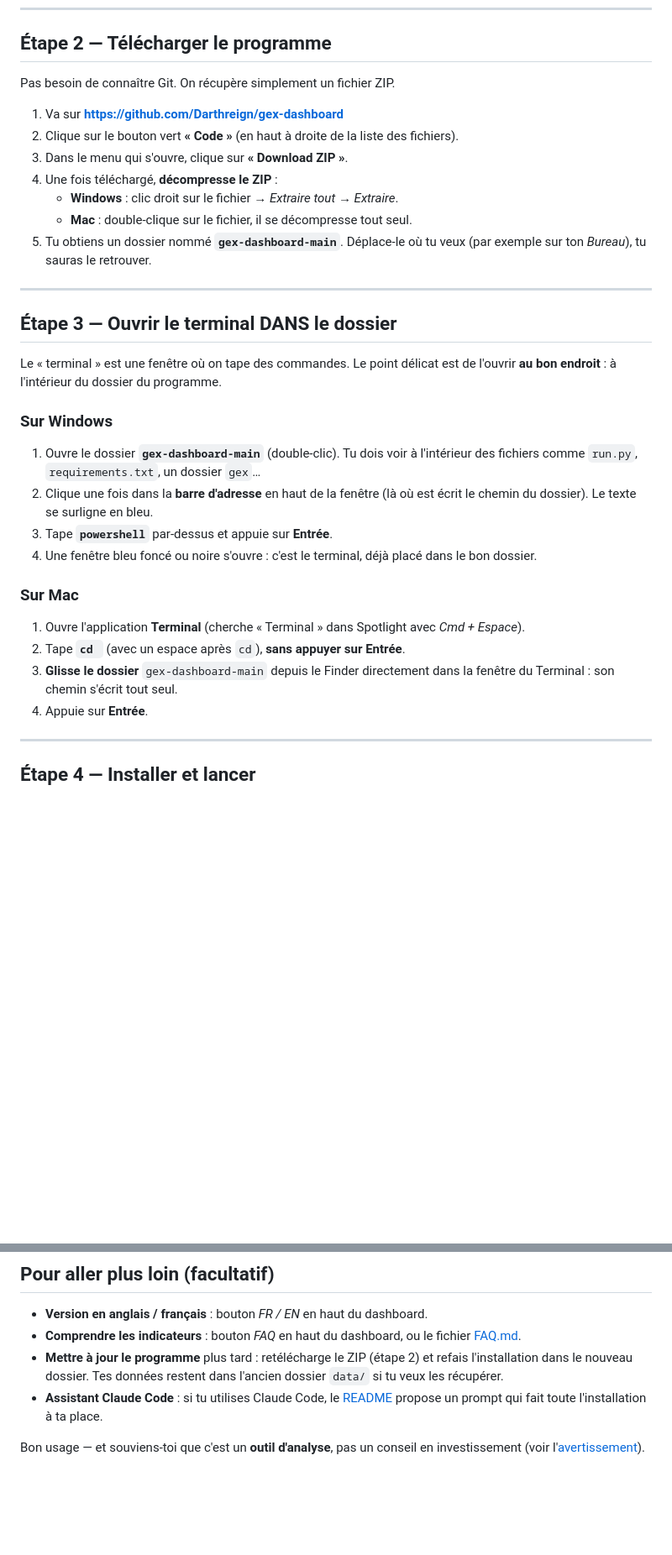
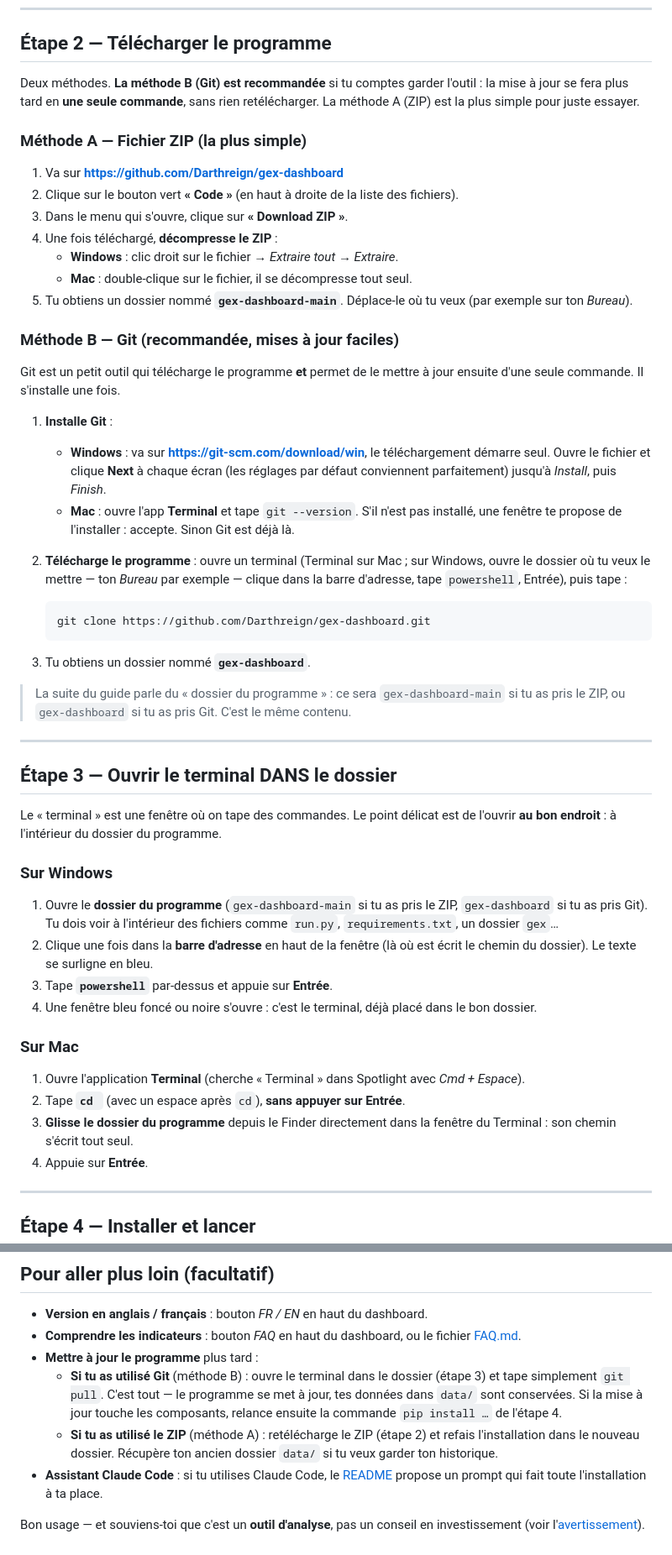
Before and after one commit to Darthreign/gex-dashboard, a Markdown page: INSTALL.md, 2 parts joined by grey strips. Shown at 84% size. Drawn GitHub-style; blank space fills up the shorter version.

````diff
--- a/INSTALL.md
+++ b/INSTALL.md
@@ -43,7 +43,11 @@ une fois.
 
 ## Étape 2 — Télécharger le programme
 
-Pas besoin de connaître Git. On récupère simplement un fichier ZIP.
+Deux méthodes. **La méthode B (Git) est recommandée** si tu comptes garder
+l'outil : la mise à jour se fera plus tard en **une seule commande**, sans rien
+retélécharger. La méthode A (ZIP) est la plus simple pour juste essayer.
+
+### Méthode A — Fichier ZIP (la plus simple)
 
 1. Va sur **https://github.com/Darthreign/gex-dashboard**
 2. Clique sur le bouton vert **« Code »** (en haut à droite de la liste des
@@ -53,7 +57,35 @@ Pas besoin de connaître Git. On récupère simplement un fichier ZIP.
    - **Windows** : clic droit sur le fichier → *Extraire tout* → *Extraire*.
    - **Mac** : double-clique sur le fichier, il se décompresse tout seul.
 5. Tu obtiens un dossier nommé **`gex-dashboard-main`**. Déplace-le où tu veux
-   (par exemple sur ton *Bureau*), tu sauras le retrouver.
+   (par exemple sur ton *Bureau*).
+
+### Méthode B — Git (recommandée, mises à jour faciles)
+
+Git est un petit outil qui télécharge le programme **et** permet de le mettre à
+jour ensuite d'une seule commande. Il s'installe une fois.
+
+1. **Installe Git** :
+   - **Windows** : va sur **https://git-scm.com/download/win**, le
+     téléchargement démarre seul. Ouvre le fichier et clique **Next** à chaque
+     écran (les réglages par défaut conviennent parfaitement) jusqu'à
+     *Install*, puis *Finish*.
+   - **Mac** : ouvre l'app **Terminal** et tape `git --version`. S'il n'est pas
+     installé, une fenêtre te propose de l'installer : accepte. Sinon Git est
+     déjà là.
+2. **Télécharge le programme** : ouvre un terminal (Terminal sur Mac ;
+   sur Windows, ouvre le dossier où tu veux le mettre — ton *Bureau* par
+   exemple — clique dans la barre d'adresse, tape `powershell`, Entrée), puis
+   tape :
+
+   ```
+   git clone https://github.com/Darthreign/gex-dashboard.git
+   ```
+
+3. Tu obtiens un dossier nommé **`gex-dashboard`**.
+
+> La suite du guide parle du « dossier du programme » : ce sera
+> `gex-dashboard-main` si tu as pris le ZIP, ou `gex-dashboard` si tu as pris
+> Git. C'est le même contenu.
 
 ---
 
@@ -64,9 +96,9 @@ de l'ouvrir **au bon endroit** : à l'intérieur du dossier du programme.
 
 ### Sur Windows
 
-1. Ouvre le dossier **`gex-dashboard-main`** (double-clic). Tu dois voir à
-   l'intérieur des fichiers comme `run.py`, `requirements.txt`, un dossier
-   `gex`…
+1. Ouvre le **dossier du programme** (`gex-dashboard-main` si tu as pris le
+   ZIP, `gex-dashboard` si tu as pris Git). Tu dois voir à l'intérieur des
+   fichiers comme `run.py`, `requirements.txt`, un dossier `gex`…
 2. Clique une fois dans la **barre d'adresse** en haut de la fenêtre (là où
    est écrit le chemin du dossier). Le texte se surligne en bleu.
 3. Tape **`powershell`** par-dessus et appuie sur **Entrée**.
@@ -78,8 +110,8 @@ de l'ouvrir **au bon endroit** : à l'intérieur du dossier du programme.
 1. Ouvre l'application **Terminal** (cherche « Terminal » dans Spotlight avec
    *Cmd + Espace*).
 2. Tape **`cd `** (avec un espace après `cd`), **sans appuyer sur Entrée**.
-3. **Glisse le dossier** `gex-dashboard-main` depuis le Finder directement dans
-   la fenêtre du Terminal : son chemin s'écrit tout seul.
+3. **Glisse le dossier du programme** depuis le Finder directement dans la
+   fenêtre du Terminal : son chemin s'écrit tout seul.
 4. Appuie sur **Entrée**.
 
 ---
@@ -185,9 +217,14 @@ la personne qui t'a partagé le programme.
 - **Version en anglais / français** : bouton *FR / EN* en haut du dashboard.
 - **Comprendre les indicateurs** : bouton *FAQ* en haut du dashboard, ou le
   fichier [FAQ.md](FAQ.md).
-- **Mettre à jour le programme** plus tard : retélécharge le ZIP (étape 2) et
-  refais l'installation dans le nouveau dossier. Tes données restent dans
-  l'ancien dossier `data/` si tu veux les récupérer.
+- **Mettre à jour le programme** plus tard :
+  - **Si tu as utilisé Git** (méthode B) : ouvre le terminal dans le dossier
+    (étape 3) et tape simplement `git pull`. C'est tout — le programme se met à
+    jour, tes données dans `data/` sont conservées. Si la mise à jour touche
+    les composants, relance ensuite la commande `pip install …` de l'étape 4.
+  - **Si tu as utilisé le ZIP** (méthode A) : retélécharge le ZIP (étape 2) et
+    refais l'installation dans le nouveau dossier. Récupère ton ancien dossier
+    `data/` si tu veux garder ton historique.
 - **Assistant Claude Code** : si tu utilises Claude Code, le
   [README](README.md) propose un prompt qui fait toute l'installation à ta
   place.
````
Also changed, not shown: INSTALL.en.md (+45 -9 lines).
